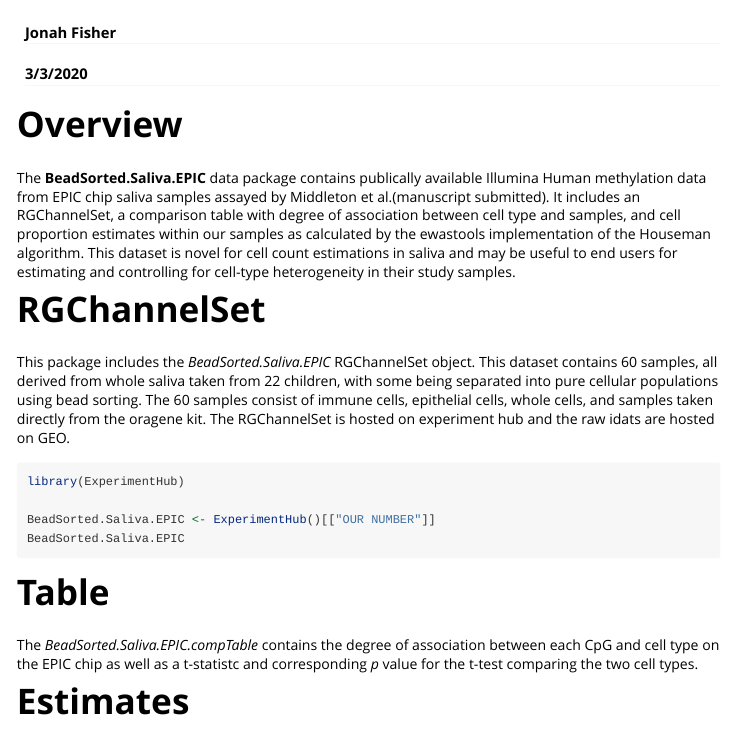
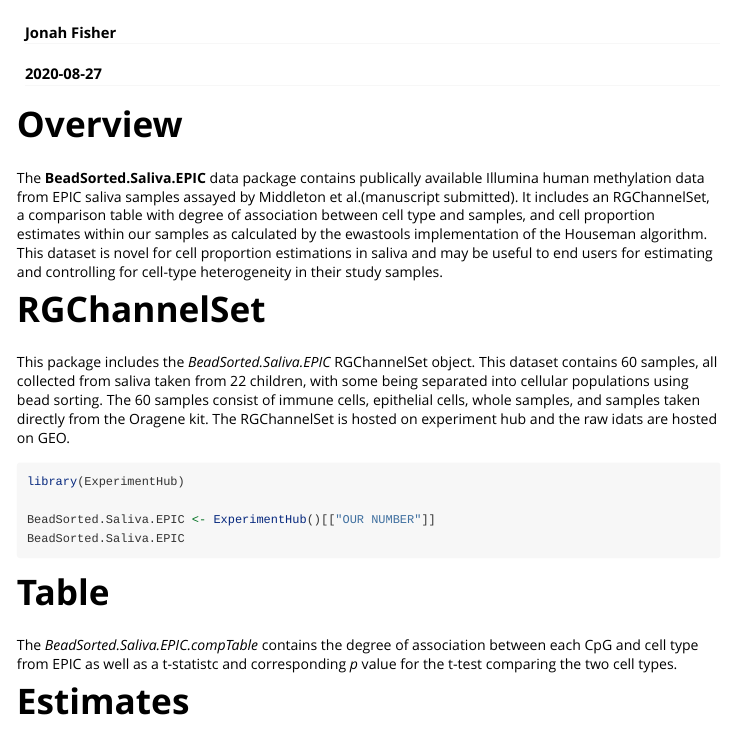
Before and after one commit to bioc/BeadSorted.Saliva.EPIC, an R Markdown document (vignettes/BeadSorted.Saliva.EPIC.rmd): the page in a window 1100 px wide, from its top. Rendered offline with R 4.5, knitr and Pandoc, with nearby package versions.

Commit message:
grammatical corrections

````diff
--- a/vignettes/BeadSorted.Saliva.EPIC.rmd
+++ b/vignettes/BeadSorted.Saliva.EPIC.rmd
@@ -1,7 +1,7 @@
 ---
 title: "BeadSorted.Saliva.EPIC"
 author: "Jonah Fisher"
-date: "3/3/2020"
+date: "`r Sys.Date()`"
 output: rmarkdown::html_vignette
 vignette: >
   %\VignetteIndexEntry{BeadSorted.Saliva.EPIC}
@@ -18,10 +18,10 @@ knitr::opts_chunk$set(
 ```
 
 # Overview
-The **BeadSorted.Saliva.EPIC** data package contains publically available Illumina Human methylation data from EPIC chip saliva samples assayed by Middleton et al.(manuscript submitted). It includes an RGChannelSet, a comparison table with degree of association between cell type and samples, and cell proportion estimates within our samples as calculated by the ewastools implementation of the Houseman algorithm. This dataset is novel for cell count estimations in saliva and may be useful to end users for estimating and controlling for cell-type heterogeneity in their study samples.
+The **BeadSorted.Saliva.EPIC** data package contains publically available Illumina human methylation data from EPIC saliva samples assayed by Middleton et al.(manuscript submitted). It includes an RGChannelSet, a comparison table with degree of association between cell type and samples, and cell proportion estimates within our samples as calculated by the ewastools implementation of the Houseman algorithm. This dataset is novel for cell proportion estimations in saliva and may be useful to end users for estimating and controlling for cell-type heterogeneity in their study samples.
 
 # RGChannelSet
-This package includes the *BeadSorted.Saliva.EPIC* RGChannelSet object. This dataset contains 60 samples, all derived from whole saliva taken from 22 children, with some being separated into pure cellular populations using bead sorting. The 60 samples consist of immune cells, epithelial cells, whole cells, and samples taken directly from the oragene kit. The RGChannelSet is hosted on experiment hub and the raw idats are hosted on GEO.
+This package includes the *BeadSorted.Saliva.EPIC* RGChannelSet object. This dataset contains 60 samples, all collected from saliva taken from 22 children, with some being separated into cellular populations using bead sorting. The 60 samples consist of immune cells, epithelial cells, whole samples, and samples taken directly from the Oragene kit. The RGChannelSet is hosted on experiment hub and the raw idats are hosted on GEO.
 
 ```{r eval = F}
 library(ExperimentHub)
@@ -32,7 +32,7 @@ BeadSorted.Saliva.EPIC
 
 
 # Table
-The *BeadSorted.Saliva.EPIC.compTable* contains the degree of association between each CpG and cell type on the EPIC chip as well as a t-statistc and corresponding *p* value for the t-test comparing the two cell types.
+The *BeadSorted.Saliva.EPIC.compTable* contains the degree of association between each CpG and cell type from EPIC as well as a t-statistc and corresponding *p* value for the t-test comparing the two cell types.
 
 # Estimates
 The *BeadSorted.Saliva.EPIC.Estimates* contains estimated epithelial and immune cell composition for each sample based on the Houseman algorithm. This algorithm is implemented in the *estimateLC* function from the **ewastools** package.
````
Also changed, not shown: R/BeadSorted.Saliva.EPIC.R (+8 -8 lines), R/BeadSorted.Saliva.EPIC.compTable.R (+1 -1 lines), R/BeadSorted.Saliva.EPIC.estimates.R (+3 -3 lines).
